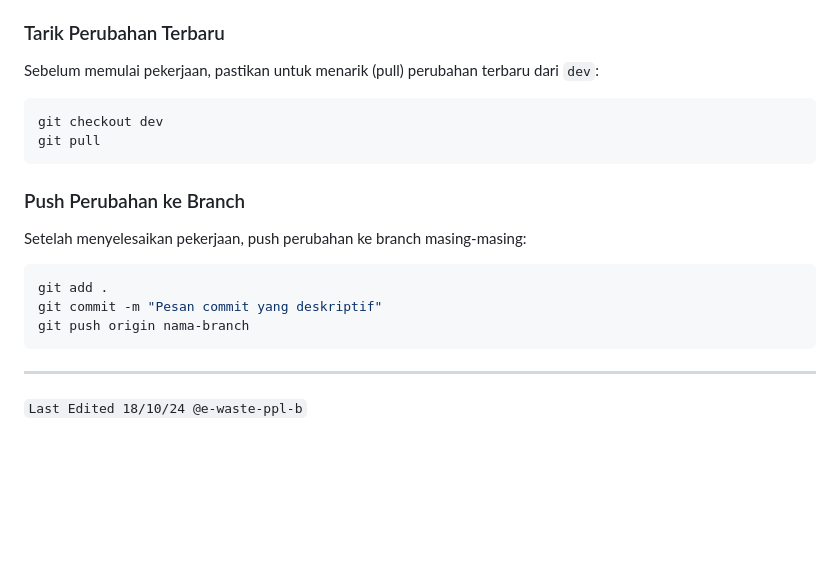
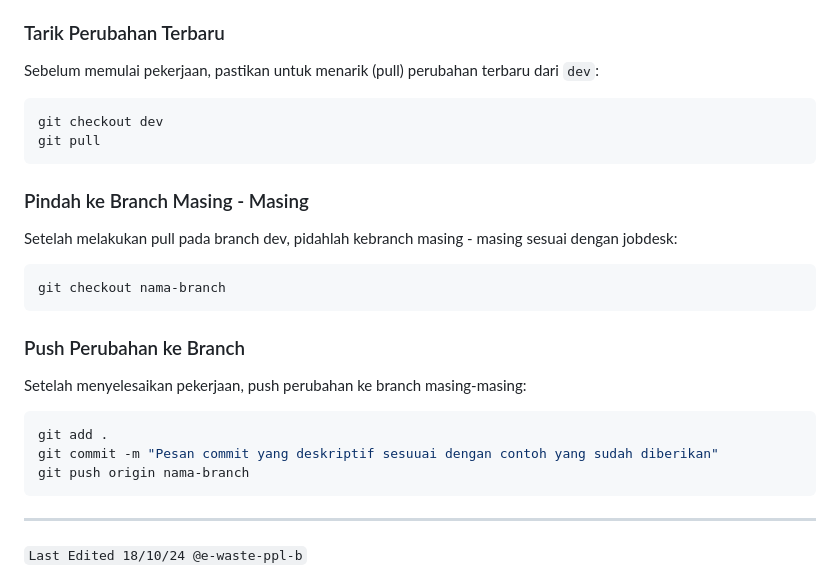
Before and after one commit to ProyekPerangkatLunak-B/e-wastepas, a Markdown page: README.md, the part around the change. Drawn GitHub-style; blank space fills up the shorter version.

Commit message:
UPDATE README : Styling pada readme pt6

````diff
--- a/README.md
+++ b/README.md
@@ -134,13 +134,19 @@ git checkout dev
 git pull
 ```
 
+### Pindah ke Branch Masing - Masing
+Setelah melakukan pull pada branch dev, pidahlah kebranch masing - masing sesuai dengan jobdesk:
+```bash
+git checkout nama-branch
+```
+
 ### Push Perubahan ke Branch
 
 Setelah menyelesaikan pekerjaan, push perubahan ke branch masing-masing:
 
 ```bash
 git add .
-git commit -m "Pesan commit yang deskriptif"
+git commit -m "Pesan commit yang deskriptif sesuuai dengan contoh yang sudah diberikan"
 git push origin nama-branch
 ```
 
````
